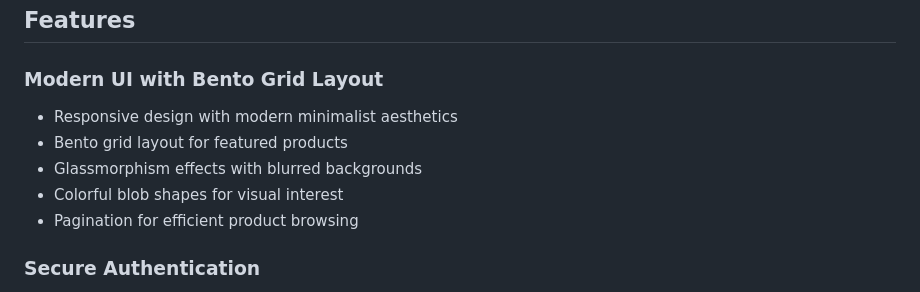
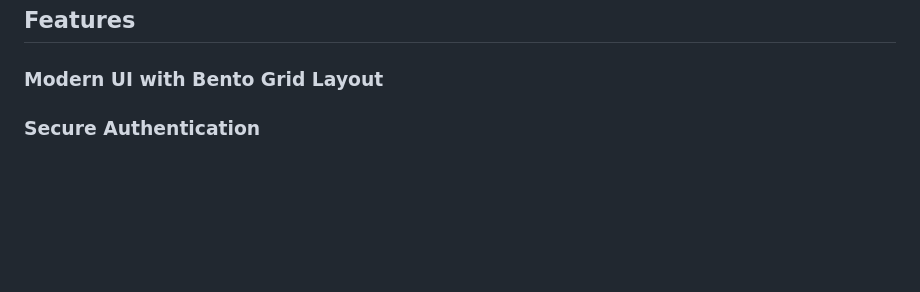
Before and after one commit to eugene-sew/gtp_catalog_server, a Markdown page: README.md, the part around the change. Drawn GitHub-style; blank space fills up the shorter version.

```diff
--- a/README.md
+++ b/README.md
@@ -9,12 +9,6 @@ A full-stack web application for managing and showcasing products with a modern
 ## Features
 
 ### Modern UI with Bento Grid Layout
-
-- Responsive design with modern minimalist aesthetics
-- Bento grid layout for featured products
-- Glassmorphism effects with blurred backgrounds
-- Colorful blob shapes for visual interest
-- Pagination for efficient product browsing
 
 ### Secure Authentication
 
```
